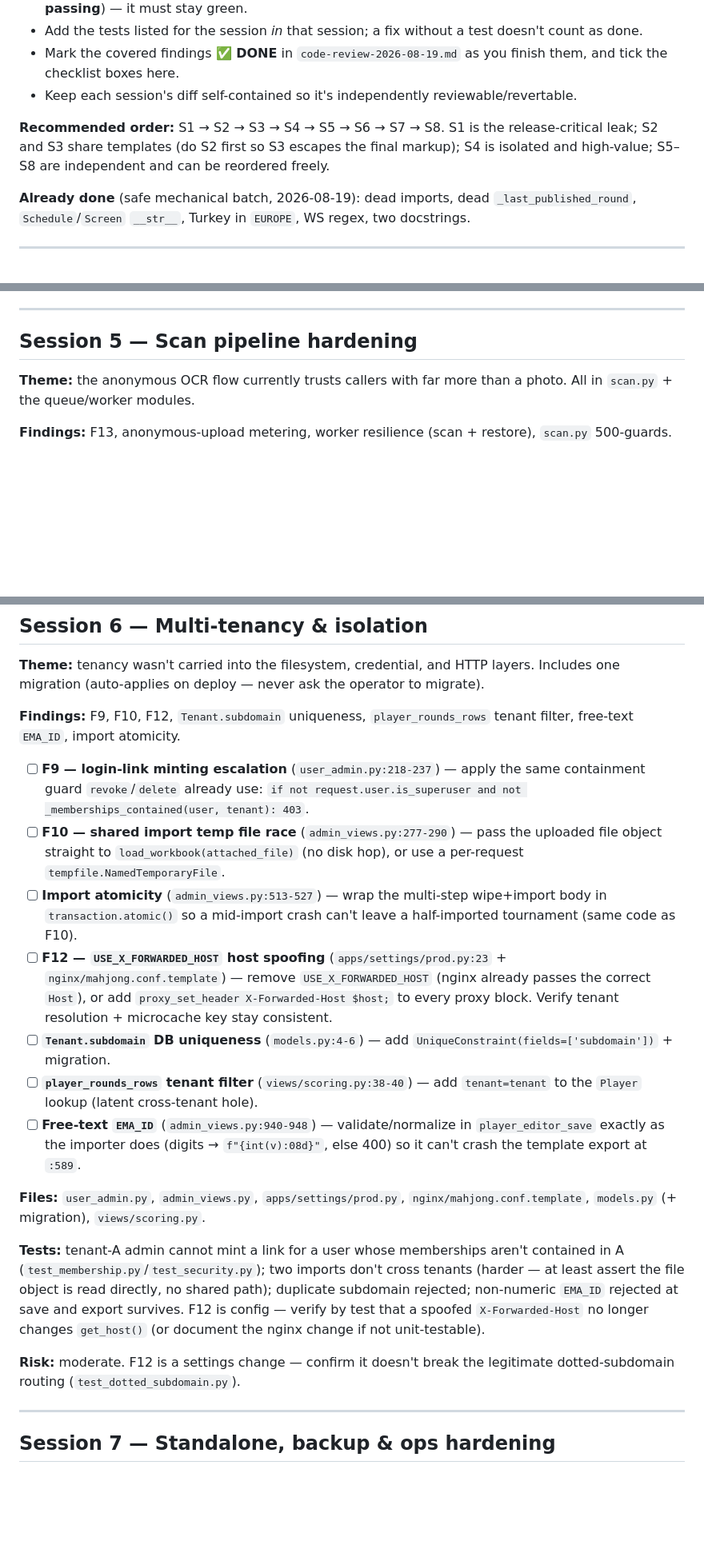
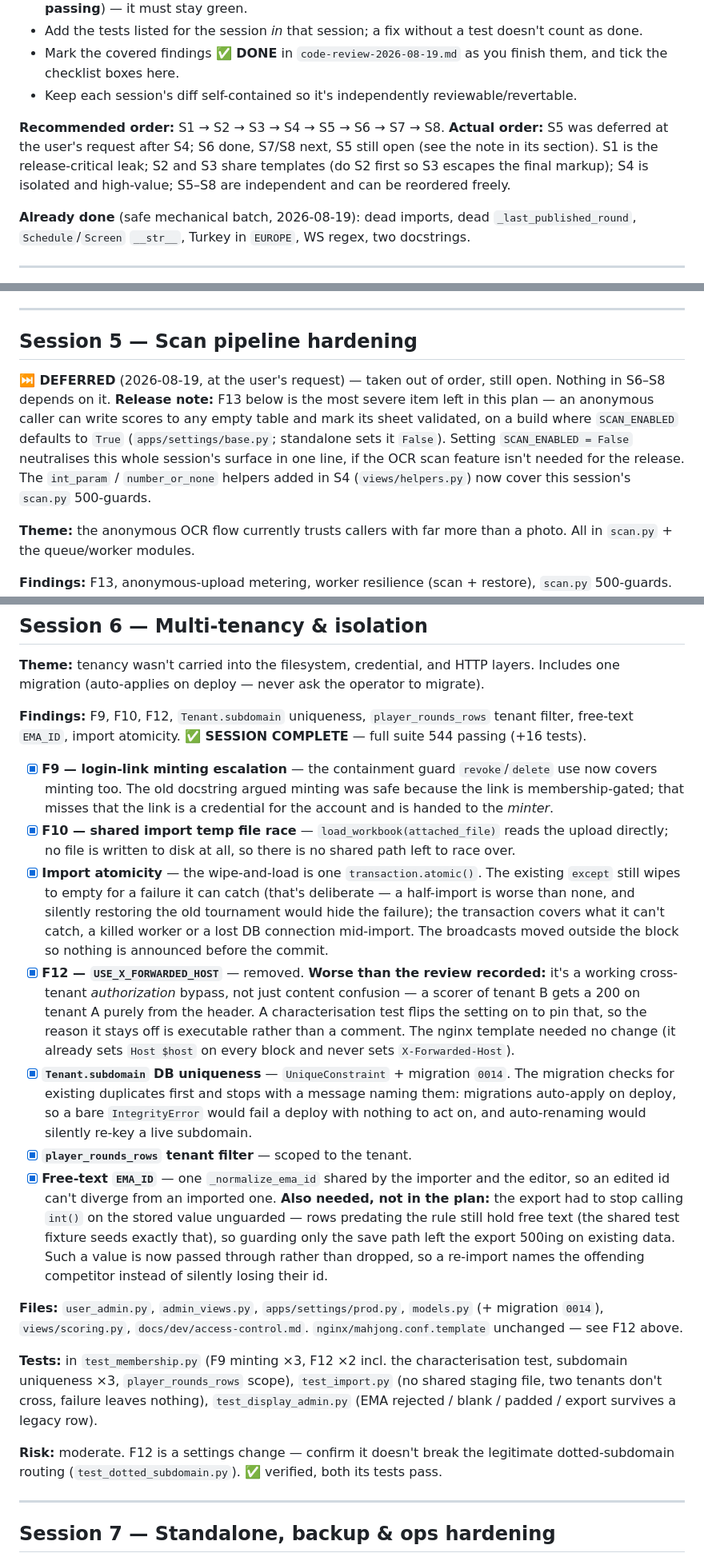
Before and after one commit to cavenel/mahjong-organizer, a Markdown page: docs/release-fix-plan.md, 3 parts joined by grey strips. Shown at 80% size. GitHub-like rendering; blank space fills up the shorter version.

Commit message:
docs: mark S6 complete, record S5 as deferred with its release note

```diff
--- a/docs/release-fix-plan.md
+++ b/docs/release-fix-plan.md
@@ -10,7 +10,7 @@ Derived from [code-review-2026-08-19.md](code-review-2026-08-19.md). Goal: clear
 - Mark the covered findings **✅ DONE** in `code-review-2026-08-19.md` as you finish them, and tick the checklist boxes here.
 - Keep each session's diff self-contained so it's independently reviewable/revertable.
 
-**Recommended order:** S1 → S2 → S3 → S4 → S5 → S6 → S7 → S8. S1 is the release-critical leak; S2 and S3 share templates (do S2 first so S3 escapes the final markup); S4 is isolated and high-value; S5–S8 are independent and can be reordered freely.
+**Recommended order:** S1 → S2 → S3 → S4 → S5 → S6 → S7 → S8. **Actual order:** S5 was deferred at the user's request after S4; S6 done, S7/S8 next, S5 still open (see the note in its section). S1 is the release-critical leak; S2 and S3 share templates (do S2 first so S3 escapes the final markup); S4 is isolated and high-value; S5–S8 are independent and can be reordered freely.
 
 **Already done** (safe mechanical batch, 2026-08-19): dead imports, dead `_last_published_round`, `Schedule`/`Screen` `__str__`, Turkey in `EUROPE`, WS regex, two docstrings.
 
@@ -109,6 +109,8 @@ Derived from [code-review-2026-08-19.md](code-review-2026-08-19.md). Goal: clear
 
 ## Session 5 — Scan pipeline hardening
 
+**⏭️ DEFERRED** (2026-08-19, at the user's request) — taken out of order, still open. Nothing in S6–S8 depends on it. **Release note:** F13 below is the most severe item left in this plan — an anonymous caller can write scores to any empty table and mark its sheet validated, on a build where `SCAN_ENABLED` defaults to `True` (`apps/settings/base.py`; standalone sets it `False`). Setting `SCAN_ENABLED = False` neutralises this whole session's surface in one line, if the OCR scan feature isn't needed for the release. The `int_param` / `number_or_none` helpers added in S4 (`views/helpers.py`) now cover this session's `scan.py` 500-guards.
+
 **Theme:** the anonymous OCR flow currently trusts callers with far more than a photo. All in `scan.py` + the queue/worker modules.
 
 **Findings:** F13, anonymous-upload metering, worker resilience (scan + restore), `scan.py` 500-guards.
@@ -130,21 +132,21 @@ Derived from [code-review-2026-08-19.md](code-review-2026-08-19.md). Goal: clear
 
 **Theme:** tenancy wasn't carried into the filesystem, credential, and HTTP layers. Includes one migration (auto-applies on deploy — never ask the operator to migrate).
 
-**Findings:** F9, F10, F12, `Tenant.subdomain` uniqueness, `player_rounds_rows` tenant filter, free-text `EMA_ID`, import atomicity.
+**Findings:** F9, F10, F12, `Tenant.subdomain` uniqueness, `player_rounds_rows` tenant filter, free-text `EMA_ID`, import atomicity. **✅ SESSION COMPLETE** — full suite 544 passing (+16 tests).
 
-- [ ] **F9 — login-link minting escalation** (`user_admin.py:218-237`) — apply the same containment guard `revoke`/`delete` already use: `if not request.user.is_superuser and not _memberships_contained(user, tenant): 403`.
-- [ ] **F10 — shared import temp file race** (`admin_views.py:277-290`) — pass the uploaded file object straight to `load_workbook(attached_file)` (no disk hop), or use a per-request `tempfile.NamedTemporaryFile`.
-- [ ] **Import atomicity** (`admin_views.py:513-527`) — wrap the multi-step wipe+import body in `transaction.atomic()` so a mid-import crash can't leave a half-imported tournament (same code as F10).
-- [ ] **F12 — `USE_X_FORWARDED_HOST` host spoofing** (`apps/settings/prod.py:23` + `nginx/mahjong.conf.template`) — remove `USE_X_FORWARDED_HOST` (nginx already passes the correct `Host`), or add `proxy_set_header X-Forwarded-Host $host;` to every proxy block. Verify tenant resolution + microcache key stay consistent.
-- [ ] **`Tenant.subdomain` DB uniqueness** (`models.py:4-6`) — add `UniqueConstraint(fields=['subdomain'])` + migration.
-- [ ] **`player_rounds_rows` tenant filter** (`views/scoring.py:38-40`) — add `tenant=tenant` to the `Player` lookup (latent cross-tenant hole).
-- [ ] **Free-text `EMA_ID`** (`admin_views.py:940-948`) — validate/normalize in `player_editor_save` exactly as the importer does (digits → `f"{int(v):08d}"`, else 400) so it can't crash the template export at `:589`.
+- [x] **F9 — login-link minting escalation** — the containment guard `revoke`/`delete` use now covers minting too. The old docstring argued minting was safe because the link is membership-gated; that misses that the link is a credential for the account and is handed to the *minter*.
+- [x] **F10 — shared import temp file race** — `load_workbook(attached_file)` reads the upload directly; no file is written to disk at all, so there is no shared path left to race over.
+- [x] **Import atomicity** — the wipe-and-load is one `transaction.atomic()`. The existing `except` still wipes to empty for a failure it can catch (that's deliberate — a half-import is worse than none, and silently restoring the old tournament would hide the failure); the transaction covers what it can't catch, a killed worker or a lost DB connection mid-import. The broadcasts moved outside the block so nothing is announced before the commit.
+- [x] **F12 — `USE_X_FORWARDED_HOST`** — removed. **Worse than the review recorded:** it's a working cross-tenant *authorization* bypass, not just content confusion — a scorer of tenant B gets a 200 on tenant A purely from the header. A characterisation test flips the setting on to pin that, so the reason it stays off is executable rather than a comment. The nginx template needed no change (it already sets `Host $host` on every block and never sets `X-Forwarded-Host`).
+- [x] **`Tenant.subdomain` DB uniqueness** — `UniqueConstraint` + migration `0014`. The migration checks for existing duplicates first and stops with a message naming them: migrations auto-apply on deploy, so a bare `IntegrityError` would fail a deploy with nothing to act on, and auto-renaming would silently re-key a live subdomain.
+- [x] **`player_rounds_rows` tenant filter** — scoped to the tenant.
+- [x] **Free-text `EMA_ID`** — one `_normalize_ema_id` shared by the importer and the editor, so an edited id can't diverge from an imported one. **Also needed, not in the plan:** the export had to stop calling `int()` on the stored value unguarded — rows predating the rule still hold free text (the shared test fixture seeds exactly that), so guarding only the save path left the export 500ing on existing data. Such a value is now passed through rather than dropped, so a re-import names the offending competitor instead of silently losing their id.
 
-**Files:** `user_admin.py`, `admin_views.py`, `apps/settings/prod.py`, `nginx/mahjong.conf.template`, `models.py` (+ migration), `views/scoring.py`.
+**Files:** `user_admin.py`, `admin_views.py`, `apps/settings/prod.py`, `models.py` (+ migration `0014`), `views/scoring.py`, `docs/dev/access-control.md`. `nginx/mahjong.conf.template` unchanged — see F12 above.
 
-**Tests:** tenant-A admin cannot mint a link for a user whose memberships aren't contained in A (`test_membership.py`/`test_security.py`); two imports don't cross tenants (harder — at least assert the file object is read directly, no shared path); duplicate subdomain rejected; non-numeric `EMA_ID` rejected at save and export survives. F12 is config — verify by test that a spoofed `X-Forwarded-Host` no longer changes `get_host()` (or document the nginx change if not unit-testable).
+**Tests:** in `test_membership.py` (F9 minting ×3, F12 ×2 incl. the characterisation test, subdomain uniqueness ×3, `player_rounds_rows` scope), `test_import.py` (no shared staging file, two tenants don't cross, failure leaves nothing), `test_display_admin.py` (EMA rejected / blank / padded / export survives a legacy row).
 
-**Risk:** moderate. F12 is a settings change — confirm it doesn't break the legitimate dotted-subdomain routing (`test_dotted_subdomain.py`).
+**Risk:** moderate. F12 is a settings change — confirm it doesn't break the legitimate dotted-subdomain routing (`test_dotted_subdomain.py`). ✅ verified, both its tests pass.
 
 ---
 
```
Also changed, not shown: other parts of docs/release-fix-plan.md (+7 -7 lines), docs/code-review-2026-08-19.md (+15 -9 lines).
